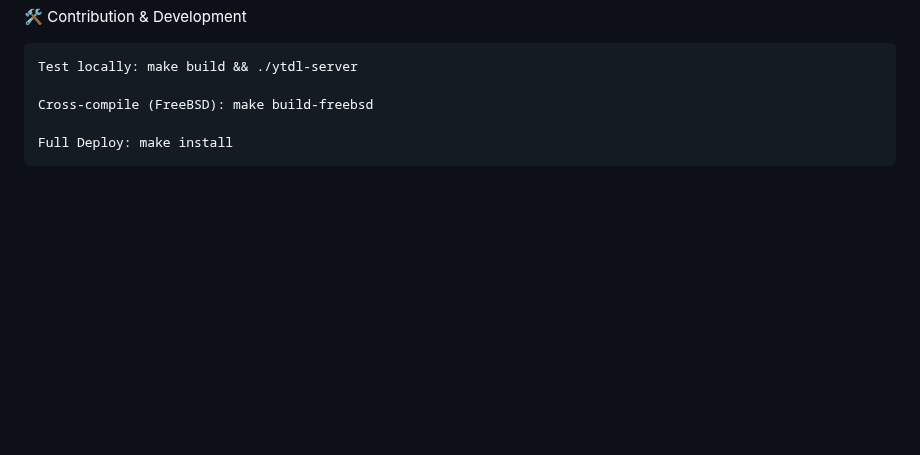
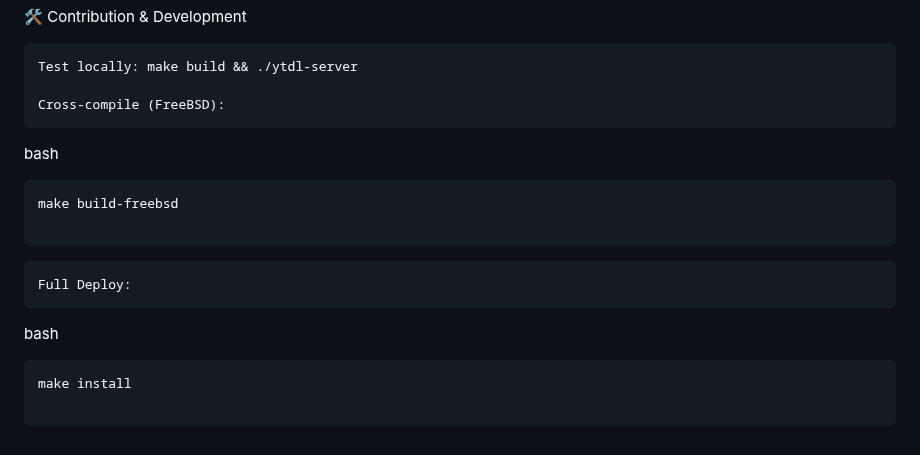
Before and after one commit to Tylefnx/ytdl-server, a Markdown page: README.md, the part around one of its changes. Rendered like a GitHub page; blank space fills up the shorter version.

````diff
--- a/README.md
+++ b/README.md
@@ -249,6 +268,17 @@ docker-compose up -d
 
     Test locally: make build && ./ytdl-server
 
-    Cross-compile (FreeBSD): make build-freebsd
+    Cross-compile (FreeBSD):
 
-    Full Deploy: make install
+bash
+```
+make build-freebsd
+
+```
+    Full Deploy:
+
+bash
+```
+make install
+
+```
````
Also changed, not shown: other parts of README.md (+22 -3 lines).
